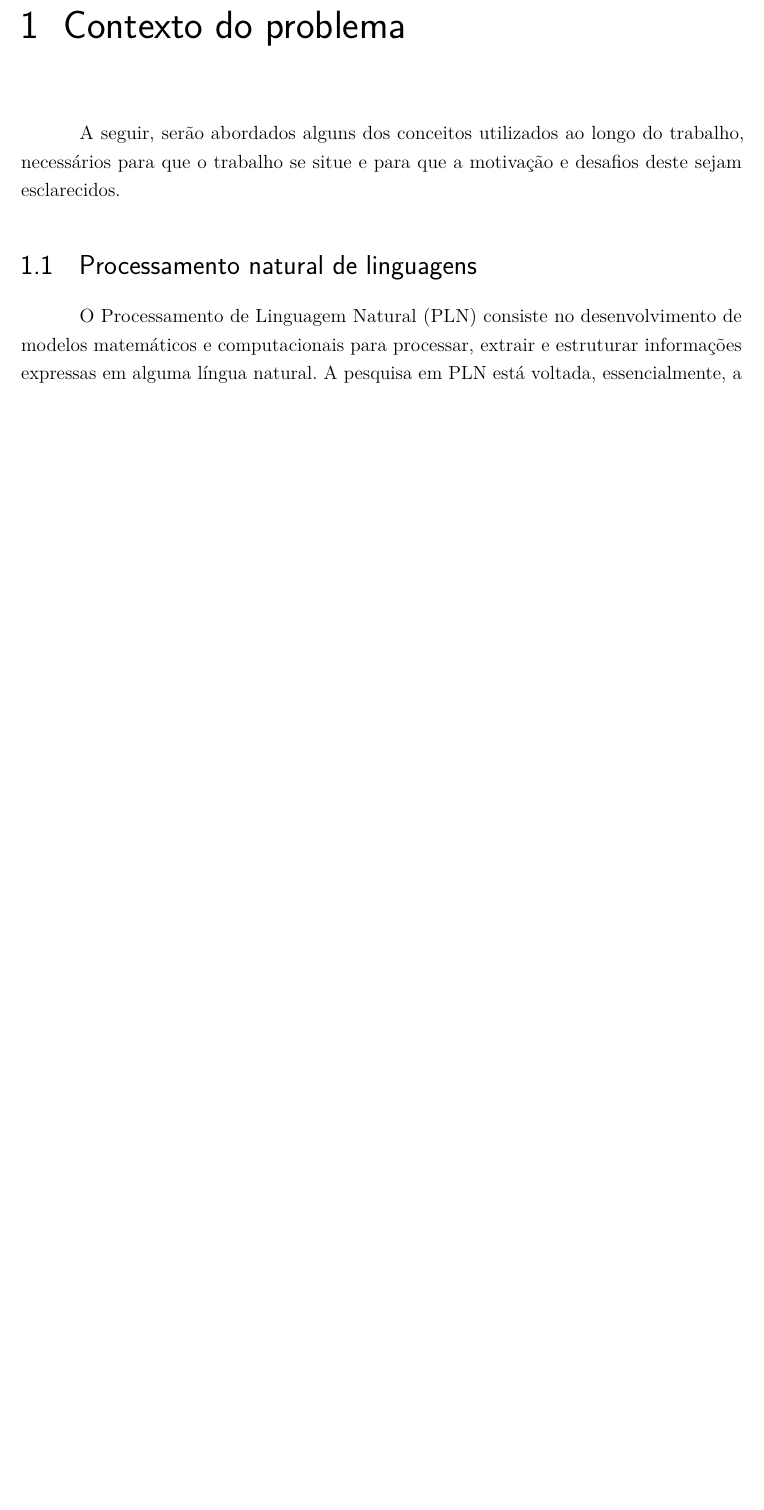
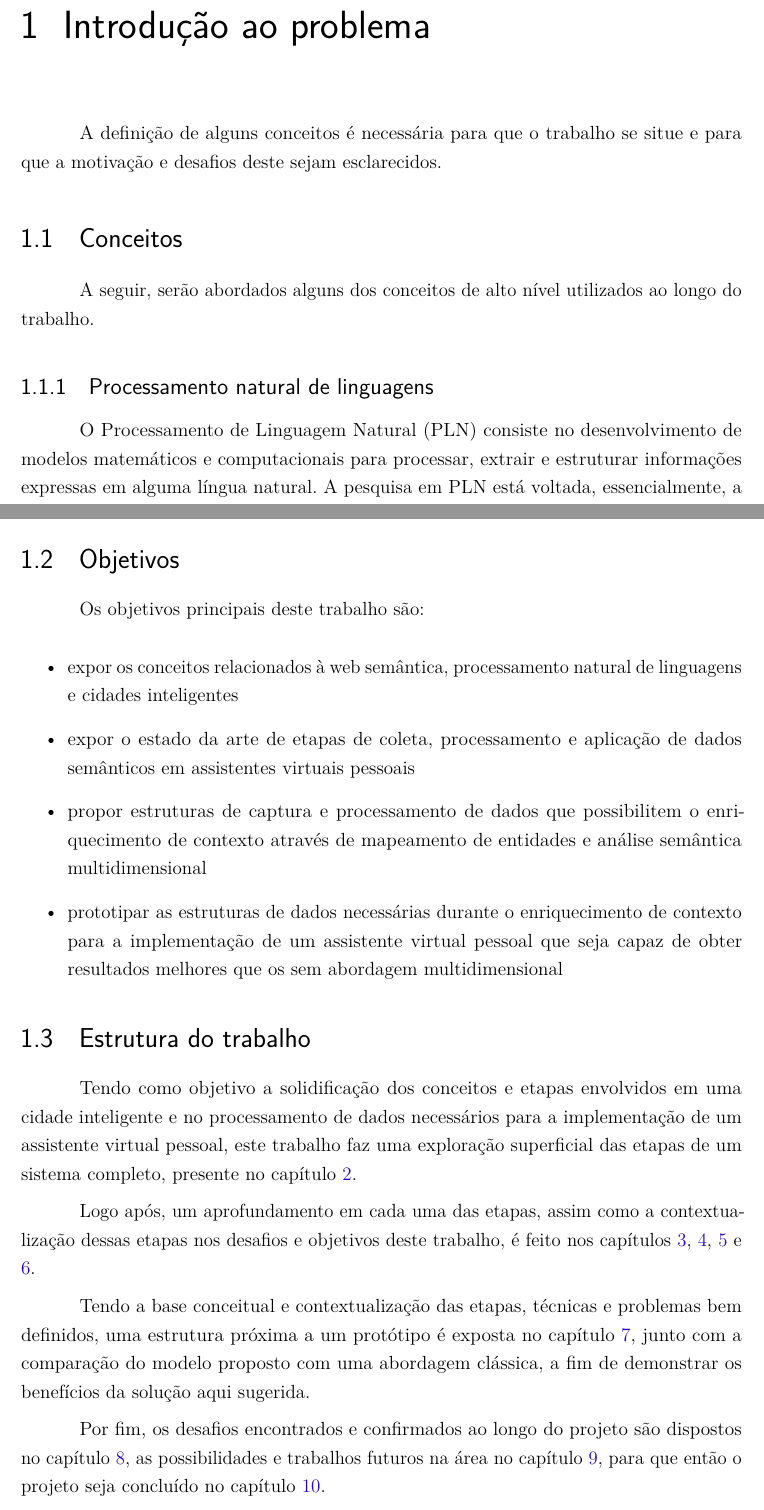
Before and after one commit to fredgalvao/pfc2, a LaTeX thesis (main.tex, which reads chapters/01.ContextoDoProblema.tex): part of page 27 of 75 before the commit and two parts of pages 27 and 29 of 77 after it, the two joined at a grey line, cut at the place of the change, the shorter picture padded with empty space. Compiled offline with pdfLaTeX.

Commit message:
Adição de Objetivos e Estrutura do Trabalho na Introdução. Revisão das referências entre seções/capítulos. Typo em <xhtml>. Correção da epígrafe pelo Lucas.

```diff
--- a/chapters/01.ContextoDoProblema.tex
+++ b/chapters/01.ContextoDoProblema.tex
@@ -1,8 +1,12 @@
-\chapter{Contexto do problema} \label{c:contexto_do_problema}
+\chapter{Introdução ao problema} \label{c:introducao_ao_problema}
 
-A seguir, serão abordados alguns dos conceitos utilizados ao longo do trabalho, necessários para que o trabalho se situe e para que a motivação e desafios deste sejam esclarecidos.
+A definição de alguns conceitos é necessária para que o trabalho se situe e para que a motivação e desafios deste sejam esclarecidos.
 
-\section{Processamento natural de linguagens} \label{s:processamento_natural_de_linguagens}
+\section{Conceitos} \label{s:conceitos}
+
+A seguir, serão abordados alguns dos conceitos de alto nível utilizados ao longo do trabalho.
+
+\subsection{Processamento natural de linguagens} \label{ss:processamento_natural_de_linguagens}
 
 O Processamento de Linguagem Natural (PLN) consiste no desenvolvimento de modelos matemáticos e computacionais para processar, extrair e estruturar informações expressas em alguma língua natural. A pesquisa em PLN está voltada, essencialmente, a três aspectos da comunicação \cite{doprocessamento}:
 \begin{itemize}
@@ -42,0 +48,20 @@ O portal IoTAgenda define como área de estudo a \textbf{privacidade na internet
+\section{Objetivos} \label{s:objetivos}
+
+Os objetivos principais deste trabalho são:
+
+\begin{itemize}
+    \item expor os conceitos relacionados à web semântica, processamento natural de linguagens e cidades inteligentes
+    \item expor o estado da arte de etapas de coleta, processamento e aplicação de dados semânticos em assistentes virtuais pessoais
+    \item propor estruturas de captura e processamento de dados que possibilitem o enriquecimento de contexto através de mapeamento de entidades e análise semântica multidimensional
+    \item prototipar as estruturas de dados necessárias durante o enriquecimento de contexto para a implementação de um assistente virtual pessoal que seja capaz de obter resultados melhores que os sem abordagem multidimensional
+\end{itemize}
+
+\section{Estrutura do trabalho} \label{s:estrutura_do_trabalho}
+
+Tendo como objetivo a solidificação dos conceitos e etapas envolvidos em uma cidade inteligente e no processamento de dados necessários para a implementação de um assistente virtual pessoal, este trabalho faz uma exploração superficial das etapas de um sistema completo, presente no capítulo \ref{c:introducao_a_solucao_proposta}.
+
+Logo após, um aprofundamento em cada uma das etapas, assim como a contextualização dessas etapas nos desafios e objetivos deste trabalho, é feito nos capítulos \ref{c:coleta_de_dados}, \ref{c:processamento_de_dados}, \ref{c:enriquecimento_de_contexto} e \ref{c:aplicacao_dos_dados}.
+
+Tendo a base conceitual e contextualização das etapas, técnicas e problemas bem definidos, uma estrutura próxima a um protótipo é exposta no capítulo \ref{c:enriquecimento_proposto}, junto com a comparação do modelo proposto com uma abordagem clássica, a fim de demonstrar os benefícios da solução aqui sugerida.
+
+Por fim, os desafios encontrados e confirmados ao longo do projeto são dispostos no capítulo \ref{c:desafios}, as possibilidades e trabalhos futuros na área no capítulo \ref{c:possibilidades_trabalhos_futuros}, para que então o projeto seja concluído no capítulo \ref{c:conclusao}.
```
Also changed, not shown: chapters/03.ColetaDeDados.tex (+1 -1 lines), chapters/06.AplicacaoDosDados.tex (+1 -1 lines), chapters/07.EnriquecimentoDeContextoDeEntidadesNoTempo.tex (+3 -3 lines), chapters/08.Desafios.tex (+2 -2 lines), chapters/09.Possibilidades.tex (+1 -1 lines), chapters/10.Conclusoes.tex (+1 -1 lines), main.tex (+1 -1 lines), chapters/01.ContextoDoProblema.tex (7 more changed lines).
